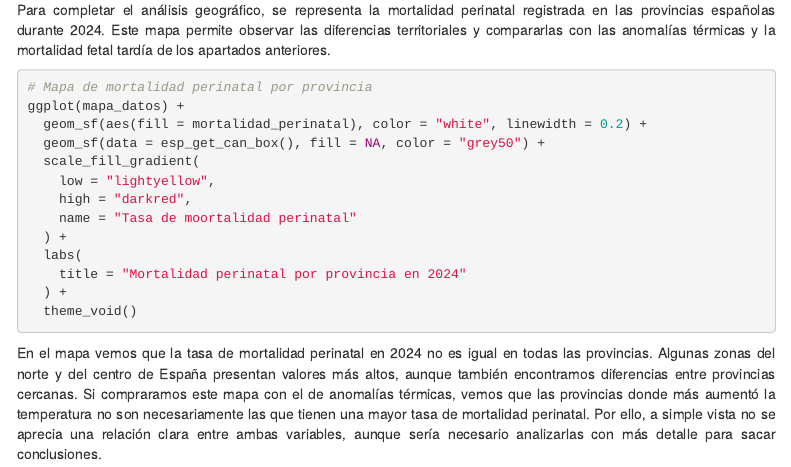
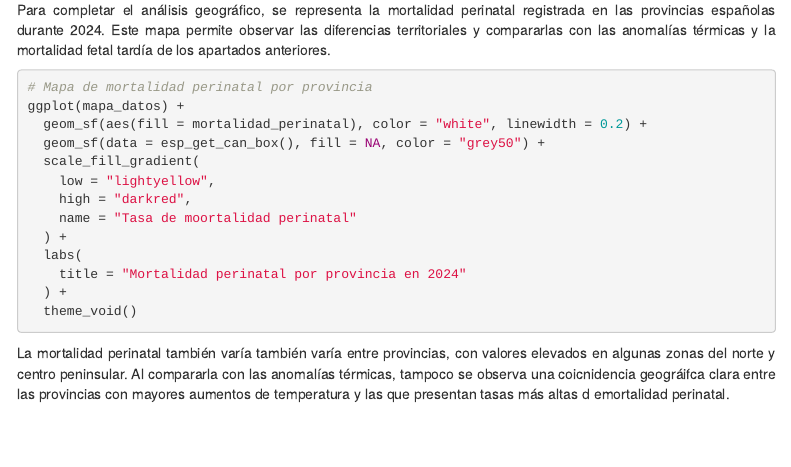
Before and after one commit to nicolassplanass/Seminario-FFDD-Grupo-G, an R Markdown document (scripts/Calor y problemas en el embarazo.Rmd): the page in a window 1100 px wide, from 6030 px down. Rendered offline with R 4.5, knitr and Pandoc, with nearby package versions; the code chunks are not run, so their results and figures are left out; menus at the side of the page are left out.

Commit message:
Mejora 8.4

````diff
--- a/scripts/Calor y problemas en el embarazo.Rmd
+++ b/scripts/Calor y problemas en el embarazo.Rmd
@@ -1434,5 +1434,4 @@ ggplot(mapa_datos) +
   ) +
   theme_void()
 ```
-En el mapa vemos que la tasa de mortalidad perinatal en 2024 no es igual en todas las provincias. Algunas zonas del norte y del centro de España presentan valores más altos, aunque también encontramos diferencias entre provincias cercanas.
-Si compraramos este mapa con el de anomalías térmicas, vemos que las provincias donde más aumentó la temperatura no son necesariamente las que tienen una mayor tasa de mortalidad perinatal. Por ello, a simple vista no se aprecia una relación clara entre ambas variables, aunque sería necesario analizarlas con más detalle para sacar conclusiones.
+La mortalidad perinatal también varía también varía entre provincias, con valores elevados en algunas zonas del norte y centro peninsular. Al compararla con las anomalías térmicas, tampoco se observa una coicnidencia geográifca clara entre las provincias con mayores aumentos de temperatura y las que presentan tasas más altas d emortalidad perinatal.
````
